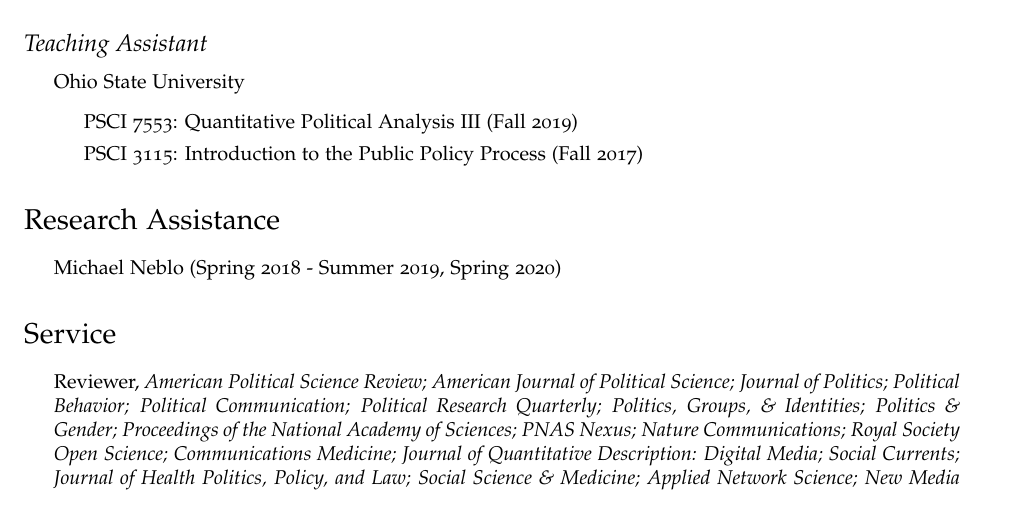
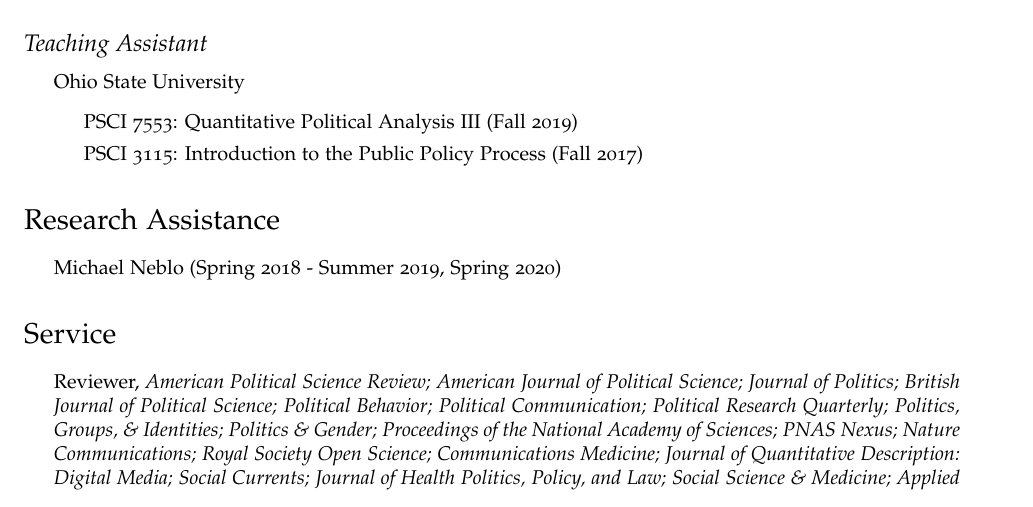
Before and after one commit to jgreen4919/jgreen4919.github.io, a LaTeX CV (files/cv_current.tex): part of page 10 of 11, cut so that both start at the same text. Compiled offline with pdfLaTeX.

Commit message:
bjps review

```diff
--- a/files/cv_current.tex
+++ b/files/cv_current.tex
@@ -519,7 +519,7 @@
 \section*{Service}
 
 \begin{itemize}
-\item Reviewer, \textit{American Political Science Review; American Journal of Political Science; Journal of Politics; Political Behavior; Political Communication; Political Research Quarterly; Politics, Groups, \& Identities; Politics \& Gender; Proceedings of the National Academy of Sciences; PNAS Nexus; Nature Communications; Royal Society Open Science; Communications Medicine; Journal of Quantitative Description: Digital Media; Social Currents; Journal of Health Politics, Policy, and Law; Social Science \& Medicine; Applied Network Science; New Media and Society; International Journal of Communication; Journal of Information Technology \& Politics; Journalism; Information, Communication, and Society; Social Media \& Society; Journal of Computational Social Science; Harvard Kennedy School Misinformation Review; Australian Journal of Political Science; Health Education Research; PLOS One; JAMA Network Open; Oxford University Press; Time-Sharing Experiments for the Social Sciences (TESS); International Conference for Computational Social Science (IC2S2) 2023}
+\item Reviewer, \textit{American Political Science Review; American Journal of Political Science; Journal of Politics; British Journal of Political Science; Political Behavior; Political Communication; Political Research Quarterly; Politics, Groups, \& Identities; Politics \& Gender; Proceedings of the National Academy of Sciences; PNAS Nexus; Nature Communications; Royal Society Open Science; Communications Medicine; Journal of Quantitative Description: Digital Media; Social Currents; Journal of Health Politics, Policy, and Law; Social Science \& Medicine; Applied Network Science; New Media and Society; International Journal of Communication; Journal of Information Technology \& Politics; Journalism; Information, Communication, and Society; Social Media \& Society; Journal of Computational Social Science; Harvard Kennedy School Misinformation Review; Australian Journal of Political Science; Health Education Research; PLOS One; JAMA Network Open; Oxford University Press; Time-Sharing Experiments for the Social Sciences (TESS); International Conference for Computational Social Science (IC2S2) 2023}
 \begin{itemize}
 Outstanding Reviewer, 2020, \textit{Political Research Quarterly}
 \end{itemize}
```
Also changed, not shown: files/cv_current.pdf, 2 other files.
